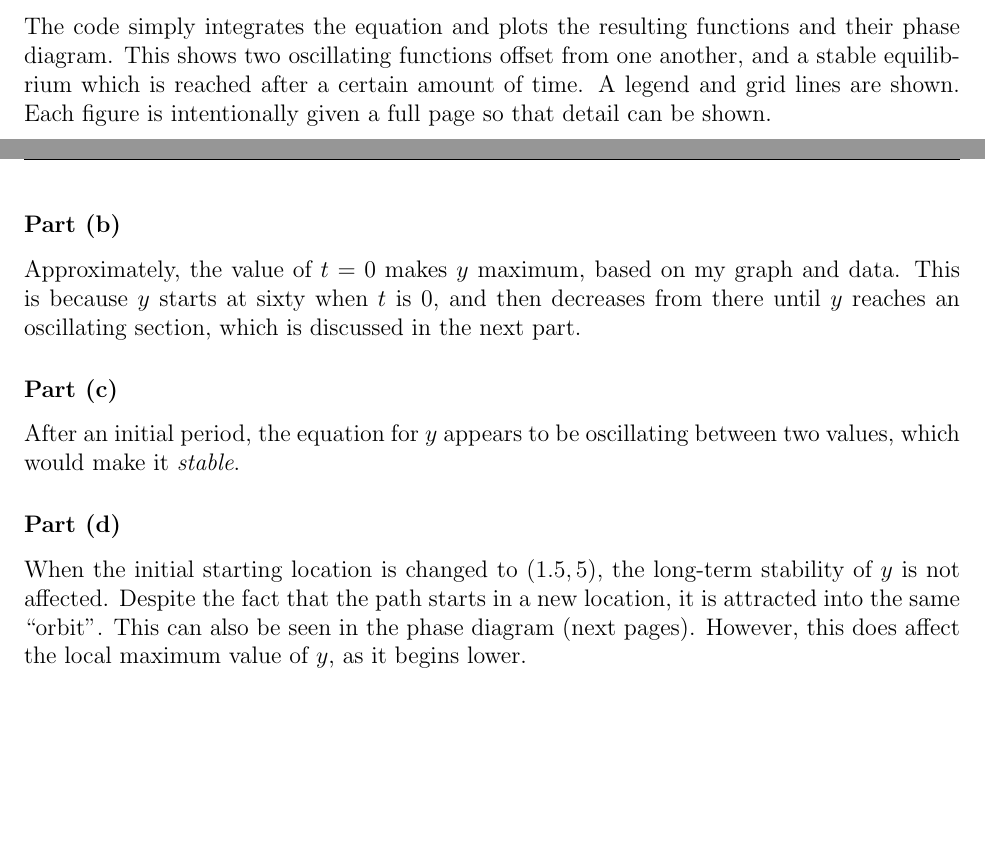
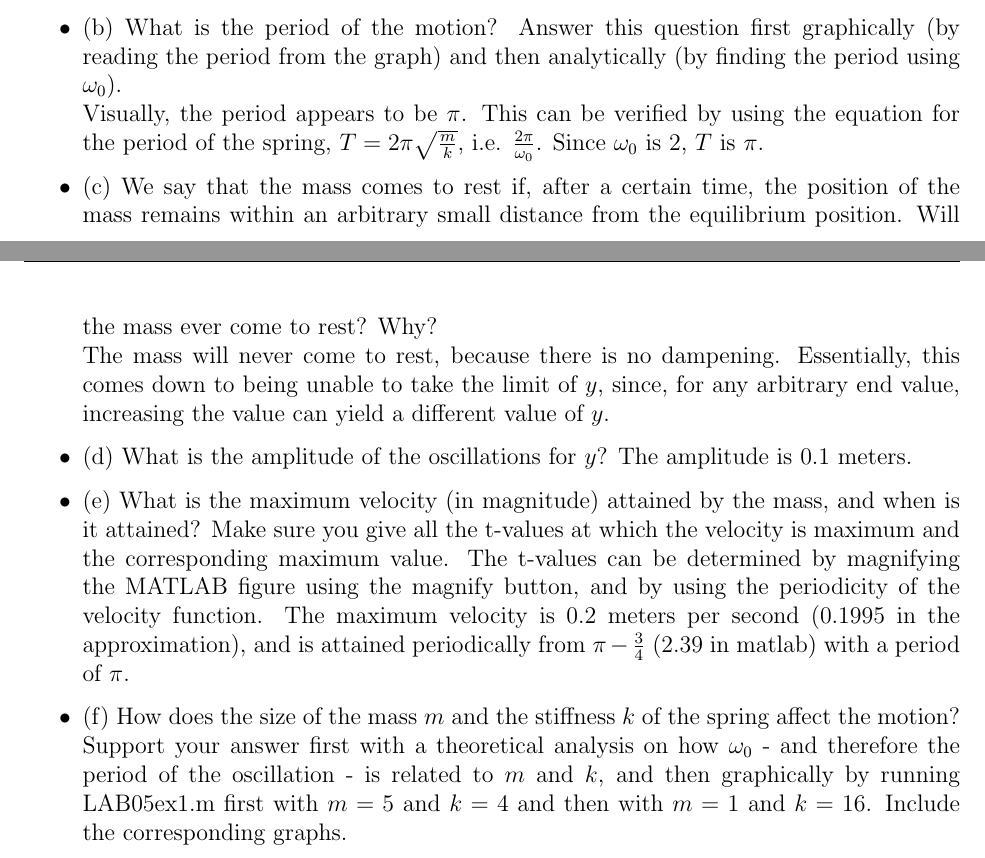
Before and after one commit to LSaldyt/diff_eq, a LaTeX problem sheet (project_3/writeup/sample.tex, which reads project_3/writeup/problems/problem_1.tex): two parts of pages 2 and 5 of 7 before the commit and two parts of pages 3 and 4 of 4 after it, joined at a grey line, cut at the place of the change, the shorter picture padded with empty space. Compiled offline with pdfLaTeX.

Commit message:
Adds initial writeup

```diff
--- a/project_3/writeup/problems/problem_1.tex
+++ b/project_3/writeup/problems/problem_1.tex
@@ -7 +34,11 @@
+\item (b) What is the period of the motion? Answer this question first graphically (by reading the period from the graph) and then analytically (by finding the period using $\omega_0$). \\
+    Visually, the period appears to be $\pi$. This can be verified by using the equation for the period of the spring, $T=2\pi \sqrt{\frac{m}{k}}$, i.e. $\frac{2\pi}{\omega_0}$. Since $\omega_0$ is $2$, $T$ is $\pi$.
+\item (c) We say that the mass comes to rest if, after a certain time, the position of the mass remains within an arbitrary small distance from the equilibrium position. Will the mass ever come to
+rest? Why? \\
+The mass will never come to rest, because there is no dampening. Essentially, this comes down to being unable to take the limit of $y$, since, for any arbitrary end value, increasing the value can yield a different value of $y$.
+\item (d) What is the amplitude of the oscillations for $y$?
+    The amplitude is $0.1$ meters.
+\item (e) What is the maximum velocity (in magnitude) attained by the mass, and when is it attained?  Make sure you give all the t-values at which the velocity is maximum and the corresponding maximum value. The t-values can be determined by magnifying the MATLAB figure using the magnify button, and by using the periodicity of the velocity function.
+    The maximum velocity is $0.2$ meters per second ($0.1995$ in the approximation), and is attained periodically from $\pi - \frac{3}{4}$ ($2.39$ in matlab) with a period of $\pi$.
+\item (f) How does the size of the mass $m$ and the stiffness $k$ of the spring affect the motion?  Support your answer first with a theoretical analysis on how $\omega_0$ - and therefore the period of the oscillation - is related to $m$ and $k$, and then graphically by running LAB05ex1.m first with $m = 5$ and $k = 4$ and then with $m = 1$ and $k = 16$. Include the corresponding graphs.
 
@@ -35,24 +45 @@ dYdt = [v; cos(t) - 4*v - 3*y];
-The code simply integrates the equation and plots the resulting functions and their phase diagram.
-This shows two oscillating functions offset from one another, and a stable equilibrium which is reached after a certain amount of time. A legend and grid lines are shown. Each figure is intentionally given a full page so that detail can be shown.
-
-\includegraphics{00} \\
-\includegraphics{01}
-
-
-\part
-
-Approximately, the value of $t = 0$ makes $y$ maximum, based on my graph and data. This is because $y$ starts at sixty when $t$ is $0$, and then decreases from there until $y$ reaches an oscillating section, which is discussed in the next part.
-
-\part
-
-After an initial period, the equation for $y$ appears to be oscillating between two values, which would make it \emph{stable}.
-
-\part
-
-When the initial starting location is changed to $(1.5, 5)$, the long-term stability of $y$ is not affected.
-Despite the fact that the path starts in a new location, it is attracted into the same ``orbit''.
-This can also be seen in the phase diagram (next pages).
-However, this does affect the local maximum value of $y$, as it begins lower.
-
-\includegraphics{11} \\
-\includegraphics{12}
+\end{itemize}
--- a/project_3/writeup/sample.tex
+++ b/project_3/writeup/sample.tex
@@ -28,7 +28,7 @@
 \usepgfplotslibrary{fillbetween}
 \usetikzlibrary{calc}
 
-\newcommand{\AssignmentName}{MAT 275 Euler Methods (Project 2)}
+\newcommand{\AssignmentName}{MAT 275 Project 3}
 
 \author{Lucas Saldyt}
 \title{\AssignmentName}
```
Also changed, not shown: project_3/writeup/0.png (added), project_3/writeup/00.png (deleted), project_3/writeup/01.png (deleted), project_3/writeup/11.png (deleted), project_3/writeup/12.png (deleted), project_3/writeup/SALDYT_LUCAS.pdf (deleted), project_3/writeup/SALDYT_LUCAS_1.pdf (deleted), project_3/writeup/SALDYT_LUCAS_2.pdf (deleted), project_3/writeup/approximation.png (deleted), project_3/writeup/problems/00.png (deleted), project_3/writeup/problems/01.png (deleted), project_3/writeup/problems/11.png (deleted), project_3/writeup/problems/12.png (deleted), project_3/writeup/sample.pdf, 1 more files.
